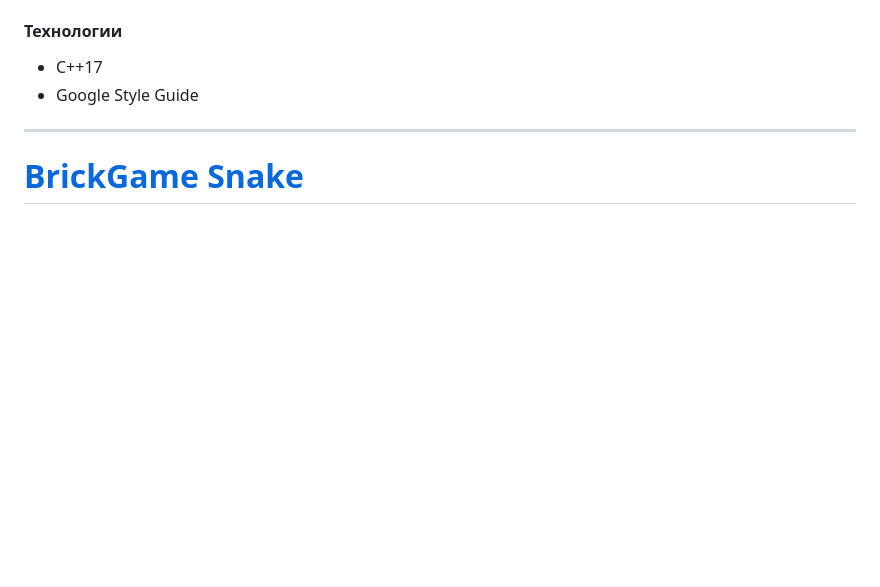
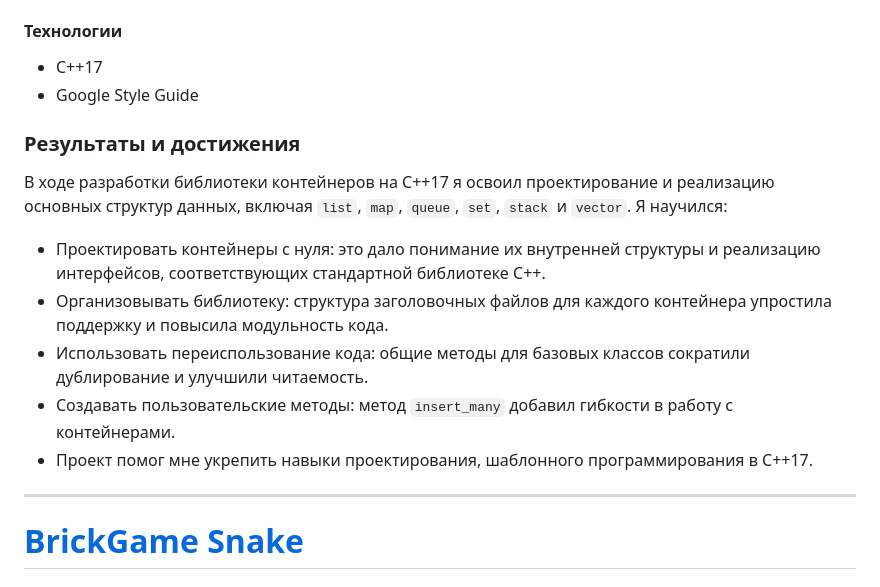
Before and after one commit to Tixon-noxit/CPP, a Markdown page: README.md, the part around the change. GitHub-like rendering; blank space fills up the shorter version.

```diff
--- a/README.md
+++ b/README.md
@@ -56,6 +56,16 @@
 #### Технологии
 - C++17
 - Google Style Guide
+
+### Результаты и достижения
+
+В ходе разработки библиотеки контейнеров на C++17 я освоил проектирование и реализацию основных структур данных, включая `list`, `map`, `queue`, `set`, `stack` и `vector`.
+Я научился:
+- Проектировать контейнеры с нуля: это дало понимание их внутренней структуры и реализацию интерфейсов, соответствующих стандартной библиотеке C++.
+- Организовывать библиотеку: структура заголовочных файлов для каждого контейнера упростила поддержку и повысила модульность кода.
+- Использовать переиспользование кода: общие методы для базовых классов сократили дублирование и улучшили читаемость.
+- Создавать пользовательские методы: метод `insert_many` добавил гибкости в работу с контейнерами.
+- Проект помог мне укрепить навыки проектирования, шаблонного программирования в C++17.
 
 ---
 
```
